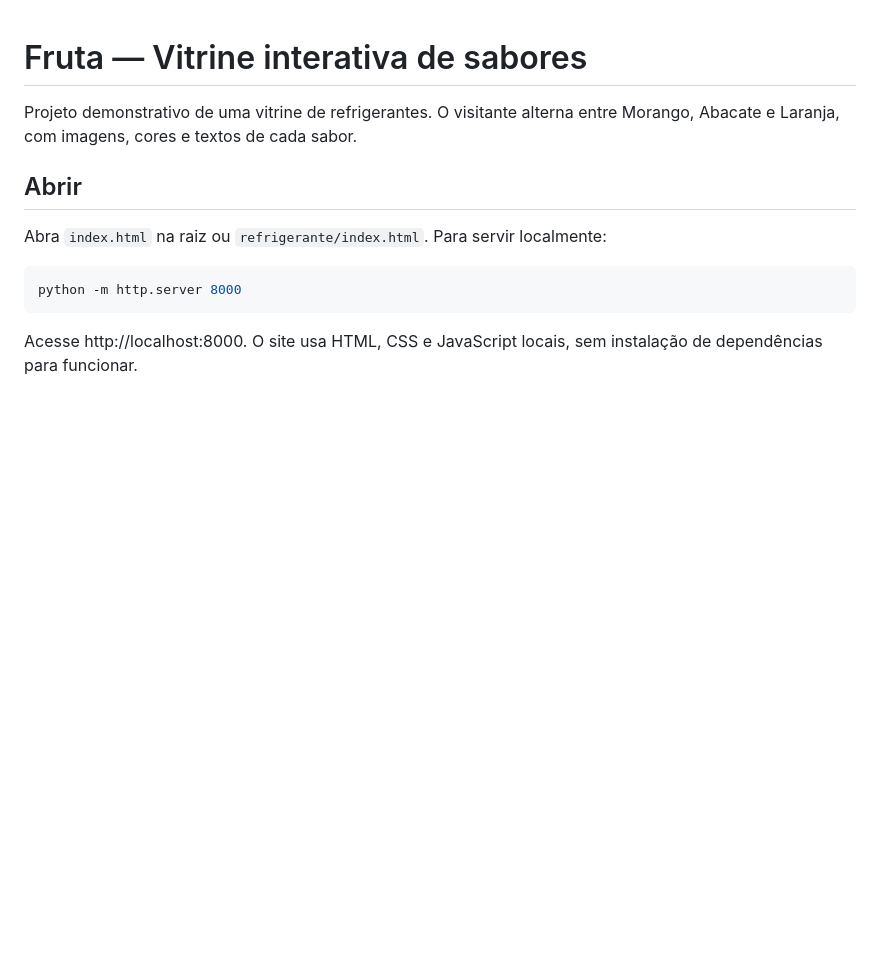
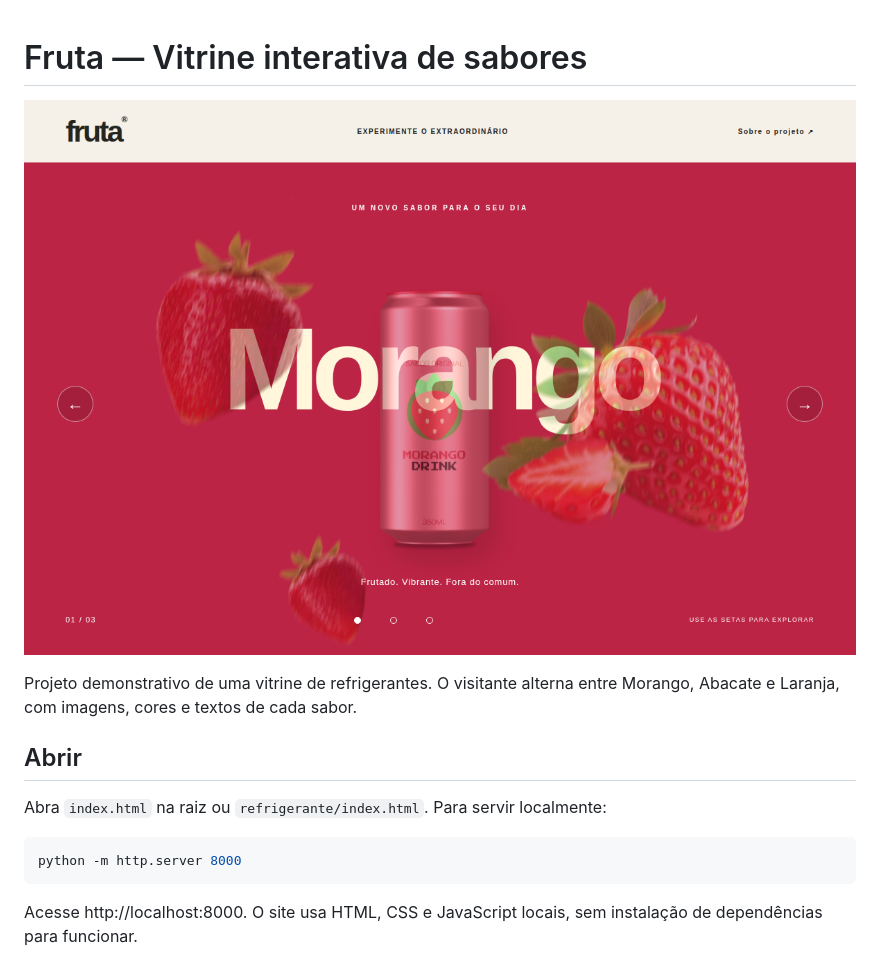
Before and after one commit to SamirGedeon/Site-Refri, a Markdown page: README.md, the part around the change. Rendered like a GitHub page; pictures changed too: docs/portfolio/vitrine-capa.png (added); blank space fills up the shorter version.

Commit message:
Adiciona capa real do projeto ao portfólio [skip ci]

```diff
--- a/README.md
+++ b/README.md
@@ -1,4 +1,6 @@
 # Fruta — Vitrine interativa de sabores
+
+![Demonstração real do projeto](docs/portfolio/vitrine-capa.png)
 
 Projeto demonstrativo de uma vitrine de refrigerantes. O visitante alterna entre Morango, Abacate e Laranja, com imagens, cores e textos de cada sabor.
 
```
